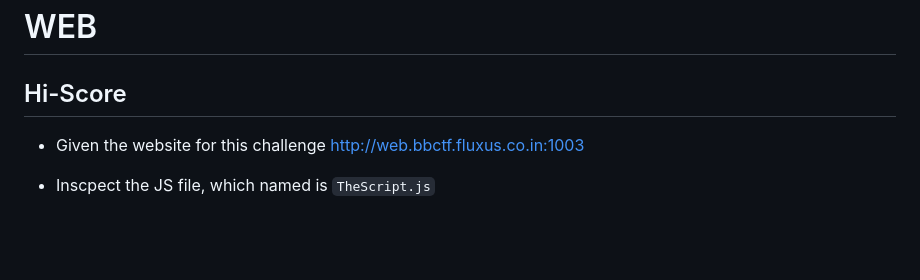
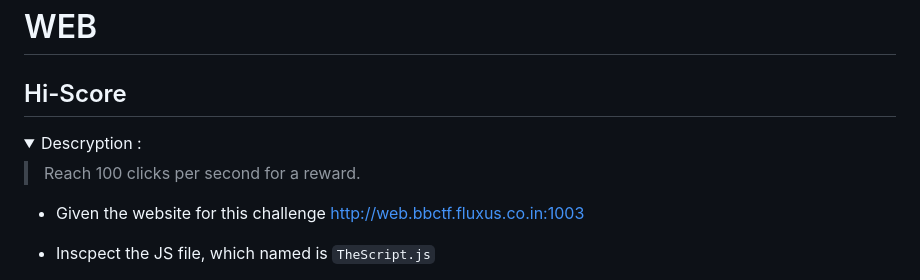
Before and after one commit to nopedawn/CTF, a Markdown page: ByteBanditsCTF23/WEB/README.md, the part around one of its changes. Drawn GitHub-style; folded sections open; blank space fills up the shorter version.

Commit message:
Update README.md [Mon Feb 5 9:06 AM UTC 2023]

```diff
--- a/ByteBanditsCTF23/WEB/README.md
+++ b/ByteBanditsCTF23/WEB/README.md
@@ -1,6 +1,14 @@
 # WEB
 
 ## Hi-Score
+
+<details>
+  <summary>Descryption :</summary>
+
+  > Reach 100 clicks per second for a reward.
+
+</details>
+
 - Given the website for this challenge http://web.bbctf.fluxus.co.in:1003
 
 - Inscpect the JS file, which named is `TheScript.js`
```
Also changed, not shown: other parts of ByteBanditsCTF23/WEB/README.md (+1 -1 lines).
